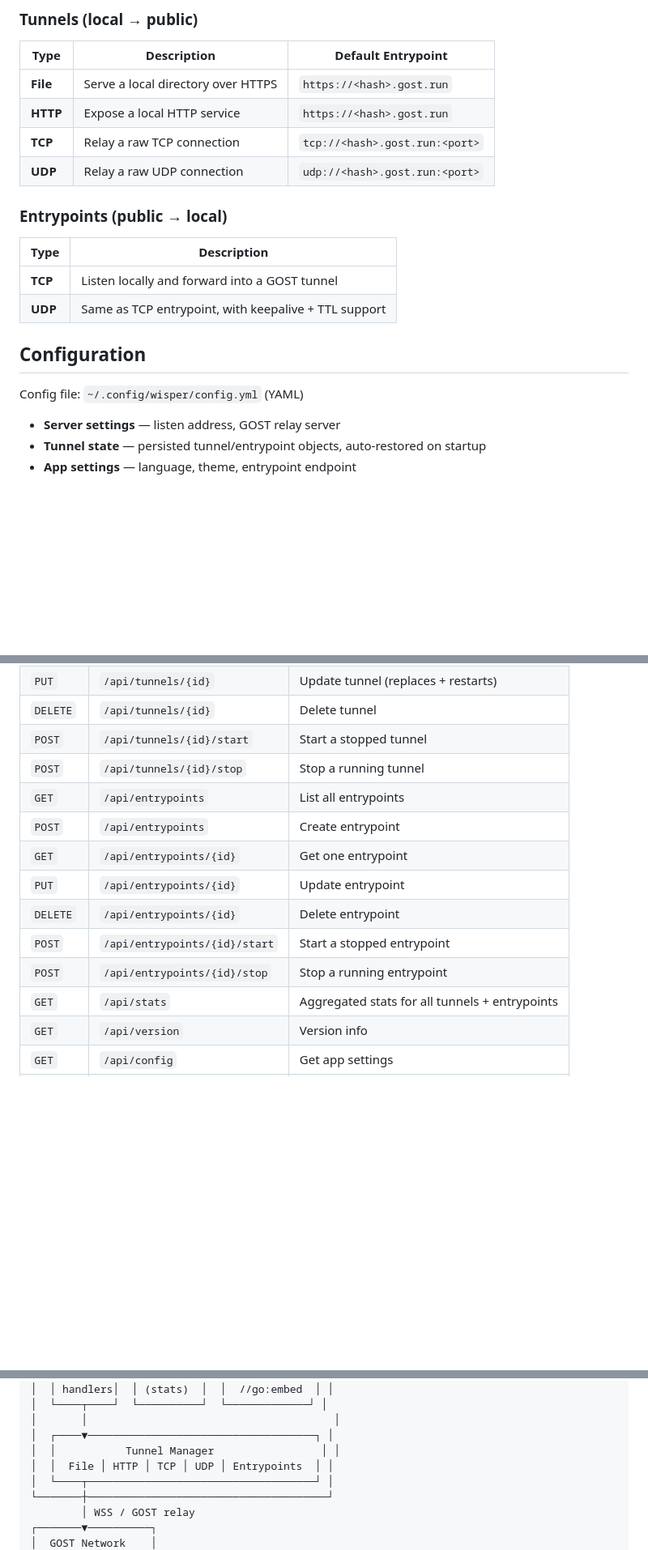
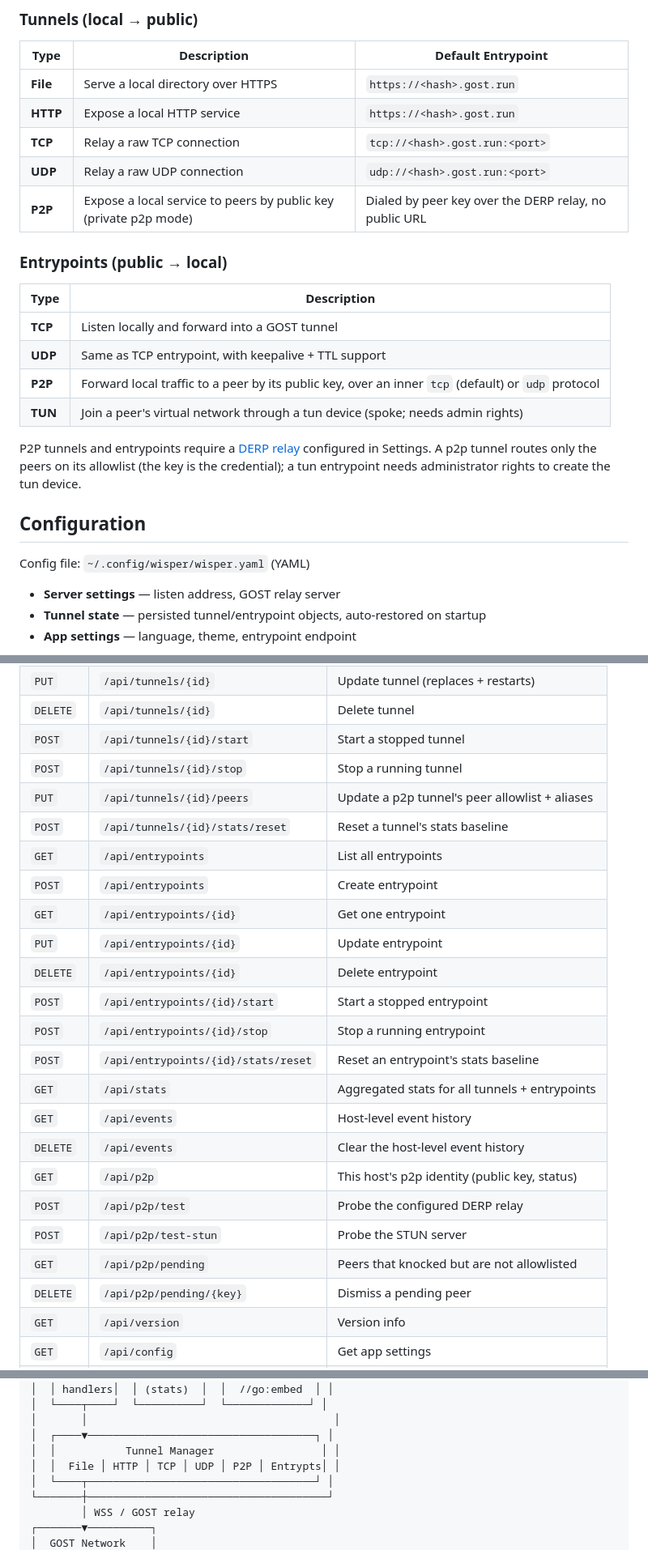
Before and after one commit to go-gost/wisper, a Markdown page: README.md, 3 parts joined by grey strips. Shown at 81% size. Drawn GitHub-style; blank space fills up the shorter version.

```diff
--- a/README.md
+++ b/README.md
@@ -58,6 +62,7 @@ Print version:
 | **HTTP** | Expose a local HTTP service | `https://<hash>.gost.run` |
 | **TCP** | Relay a raw TCP connection | `tcp://<hash>.gost.run:<port>` |
 | **UDP** | Relay a raw UDP connection | `udp://<hash>.gost.run:<port>` |
+| **P2P** | Expose a local service to peers by public key (private p2p mode) | Dialed by peer key over the DERP relay, no public URL |
 
 ### Entrypoints (public → local)
 
@@ -65,10 +70,16 @@ Print version:
 |------|-------------|
 | **TCP** | Listen locally and forward into a GOST tunnel |
 | **UDP** | Same as TCP entrypoint, with keepalive + TTL support |
+| **P2P** | Forward local traffic to a peer by its public key, over an inner `tcp` (default) or `udp` protocol |
+| **TUN** | Join a peer's virtual network through a tun device (spoke; needs admin rights) |
+
+P2P tunnels and entrypoints require a [DERP relay](#p2p) configured in Settings.
+A p2p tunnel routes only the peers on its allowlist (the key is the credential);
+a tun entrypoint needs administrator rights to create the tun device.
 
 ## Configuration
 
-Config file: `~/.config/wisper/config.yml` (YAML)
+Config file: `~/.config/wisper/wisper.yaml` (YAML)
 
 - **Server settings** — listen address, GOST relay server
 - **Tunnel state** — persisted tunnel/entrypoint objects, auto-restored on startup
@@ -102,6 +136,8 @@ All routes under `/api/`:
 | `DELETE` | `/api/tunnels/{id}` | Delete tunnel |
 | `POST` | `/api/tunnels/{id}/start` | Start a stopped tunnel |
 | `POST` | `/api/tunnels/{id}/stop` | Stop a running tunnel |
+| `PUT` | `/api/tunnels/{id}/peers` | Update a p2p tunnel's peer allowlist + aliases |
+| `POST` | `/api/tunnels/{id}/stats/reset` | Reset a tunnel's stats baseline |
 | `GET` | `/api/entrypoints` | List all entrypoints |
 | `POST` | `/api/entrypoints` | Create entrypoint |
 | `GET` | `/api/entrypoints/{id}` | Get one entrypoint |
@@ -109,7 +145,15 @@ All routes under `/api/`:
 | `DELETE` | `/api/entrypoints/{id}` | Delete entrypoint |
 | `POST` | `/api/entrypoints/{id}/start` | Start a stopped entrypoint |
 | `POST` | `/api/entrypoints/{id}/stop` | Stop a running entrypoint |
+| `POST` | `/api/entrypoints/{id}/stats/reset` | Reset an entrypoint's stats baseline |
 | `GET` | `/api/stats` | Aggregated stats for all tunnels + entrypoints |
+| `GET` | `/api/events` | Host-level event history |
+| `DELETE` | `/api/events` | Clear the host-level event history |
+| `GET` | `/api/p2p` | This host's p2p identity (public key, status) |
+| `POST` | `/api/p2p/test` | Probe the configured DERP relay |
+| `POST` | `/api/p2p/test-stun` | Probe the STUN server |
+| `GET` | `/api/p2p/pending` | Peers that knocked but are not allowlisted |
+| `DELETE` | `/api/p2p/pending/{key}` | Dismiss a pending peer |
 | `GET` | `/api/version` | Version info |
 | `GET` | `/api/config` | Get app settings |
 | `PUT` | `/api/config` | Update app settings |
@@ -190,7 +239,7 @@ make android-release
 │       │                                       │
 │  ┌────▼────────────────────────────────────┐ │
 │  │           Tunnel Manager                 │ │
-│  │  File │ HTTP │ TCP │ UDP │ Entrypoints  │ │
+│  │  File │ HTTP │ TCP │ UDP │ P2P │ Entrypts│ │
 │  └────┬────────────────────────────────────┘ │
 └───────┼──────────────────────────────────────┘
         │ WSS / GOST relay
```
Also changed, not shown: other parts of README.md (+42 -9 lines).
